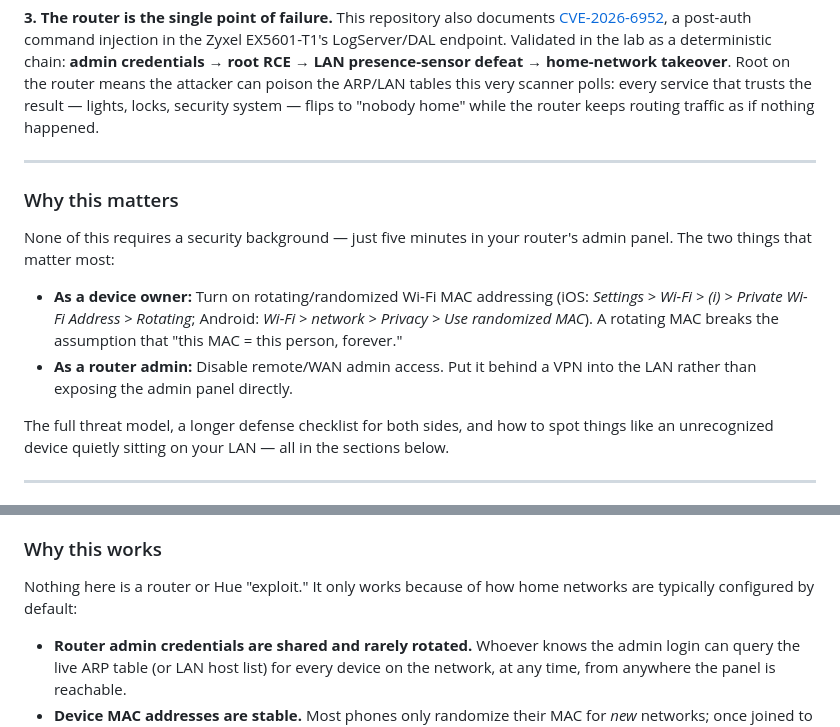
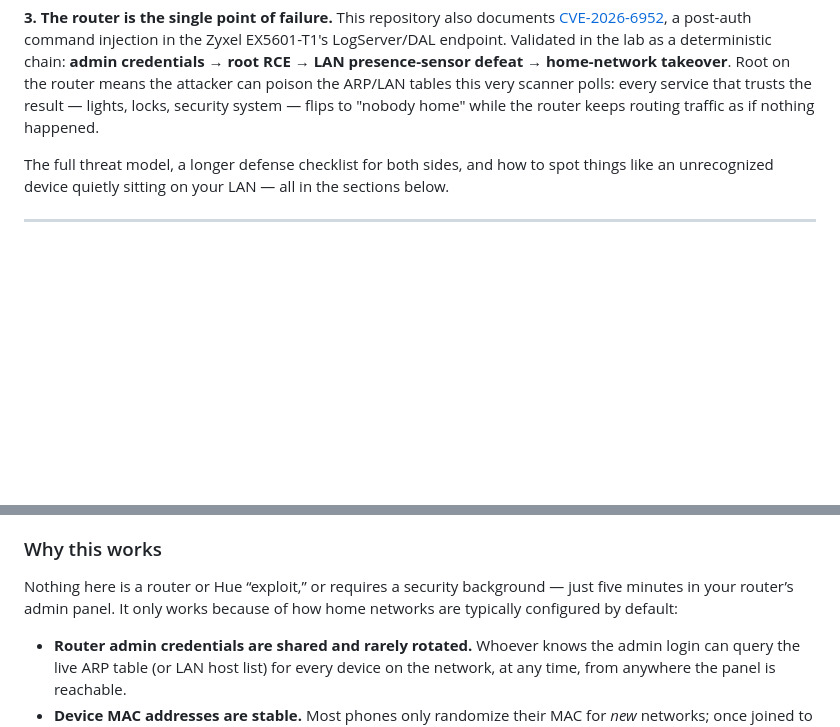
Before and after one commit to whoiscijferslot/presence-scanner, a Markdown page: README.md, 2 parts joined by grey strips. GitHub-like rendering; blank space fills up the shorter version.

Commit message:
Refactor README by removing and updating sections
Removed the 'Why this matters' section and updated the 'Why this works' section for clarity.

```diff
--- a/README.md
+++ b/README.md
@@ -35,20 +35,6 @@ presence-sensor defeat → home-network takeover**. Root on the router means the
 attacker can poison the ARP/LAN tables this very scanner polls: every service
 that trusts the result — lights, locks, security system — flips to "nobody
 home" while the router keeps routing traffic as if nothing happened.
-
----
-
-### Why this matters
-
-None of this requires a security background — just five minutes in your router's
-admin panel. The two things that matter most:
-
-- **As a device owner:** Turn on rotating/randomized Wi-Fi MAC addressing
-  (iOS: *Settings > Wi-Fi > (i) > Private Wi-Fi Address > Rotating*; Android:
-  *Wi-Fi > network > Privacy > Use randomized MAC*). A rotating MAC breaks the
-  assumption that "this MAC = this person, forever."
-- **As a router admin:** Disable remote/WAN admin access. Put it behind a VPN
-  into the LAN rather than exposing the admin panel directly.
 
 The full threat model, a longer defense checklist for both sides, and how to
 spot things like an unrecognized device quietly sitting on your LAN — all in
@@ -139,8 +125,9 @@ threat here.
 
 ### Why this works
 
-Nothing here is a router or Hue "exploit." It only works because of how home
-networks are typically configured by default:
+Nothing here is a router or Hue “exploit,” or requires a security background —
+just five minutes in your router’s admin panel. It only works because of how
+home networks are typically configured by default:
 
 - **Router admin credentials are shared and rarely rotated.** Whoever knows
   the admin login can query the live ARP table (or LAN host list) for every
```
